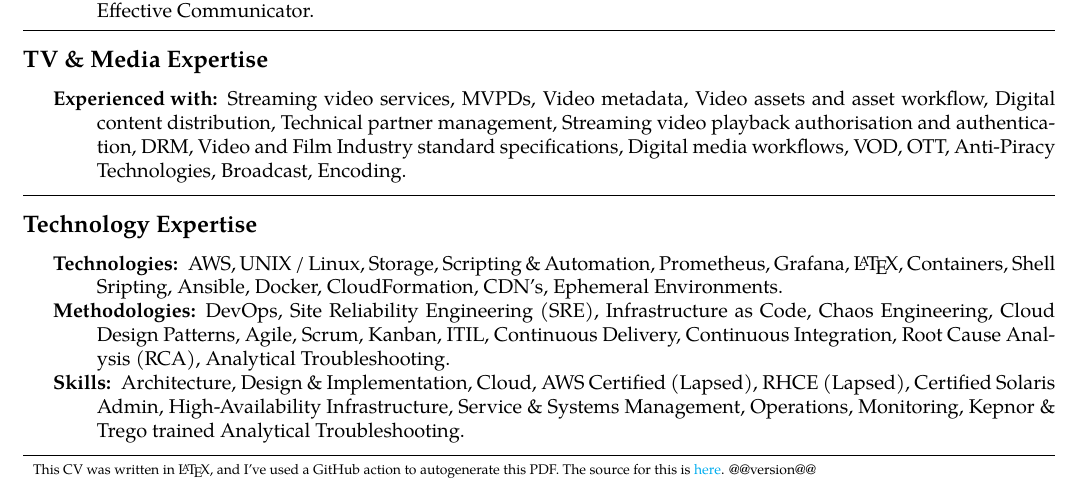
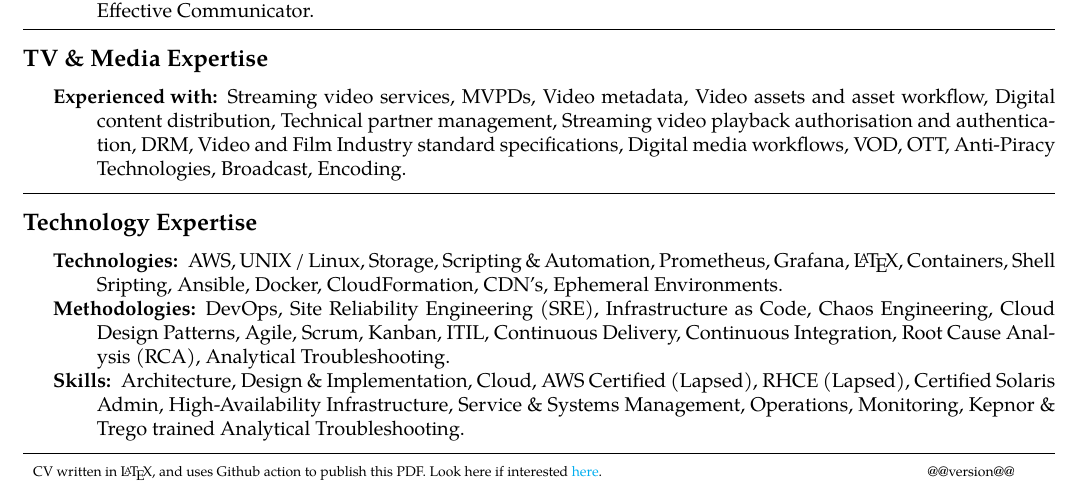
Before and after one commit to robert-will-brown/cv, a LaTeX CV (rb-cv.tex): part of page 2 of 2, cut so that both start at the same text. Compiled offline with pdfLaTeX.

Commit message:
Formated footer nicely

```diff
--- a/rb-cv.tex
+++ b/rb-cv.tex
@@ -283,11 +282,13 @@ robert.will.brown@gmail.com\ \ \textbullet
 
 
 \hrule
-\vspace{-0.2em}
+\vspace{-0.4em}
 
 \begin{description*}
-	\item
-	\textsubscript{This CV was written in \LaTeX, and I've used a GitHub action to autogenerate this PDF. The source for this is  \href{https://github.com/robert-will-brown/cv}{here}.  @@version@@}
+  	\item
+  \headerrow
+    {{\textsubscript{CV written in \LaTeX, and uses Github action to publish this PDF. Look here if interested \href{https://github.com/robert-will-brown/cv}{here}.}}}
+    {{\textsubscript{@@version@@}}}
 
 \end{description*}
 
```
Also changed, not shown: rb-cv.tex (1 more changed lines).
